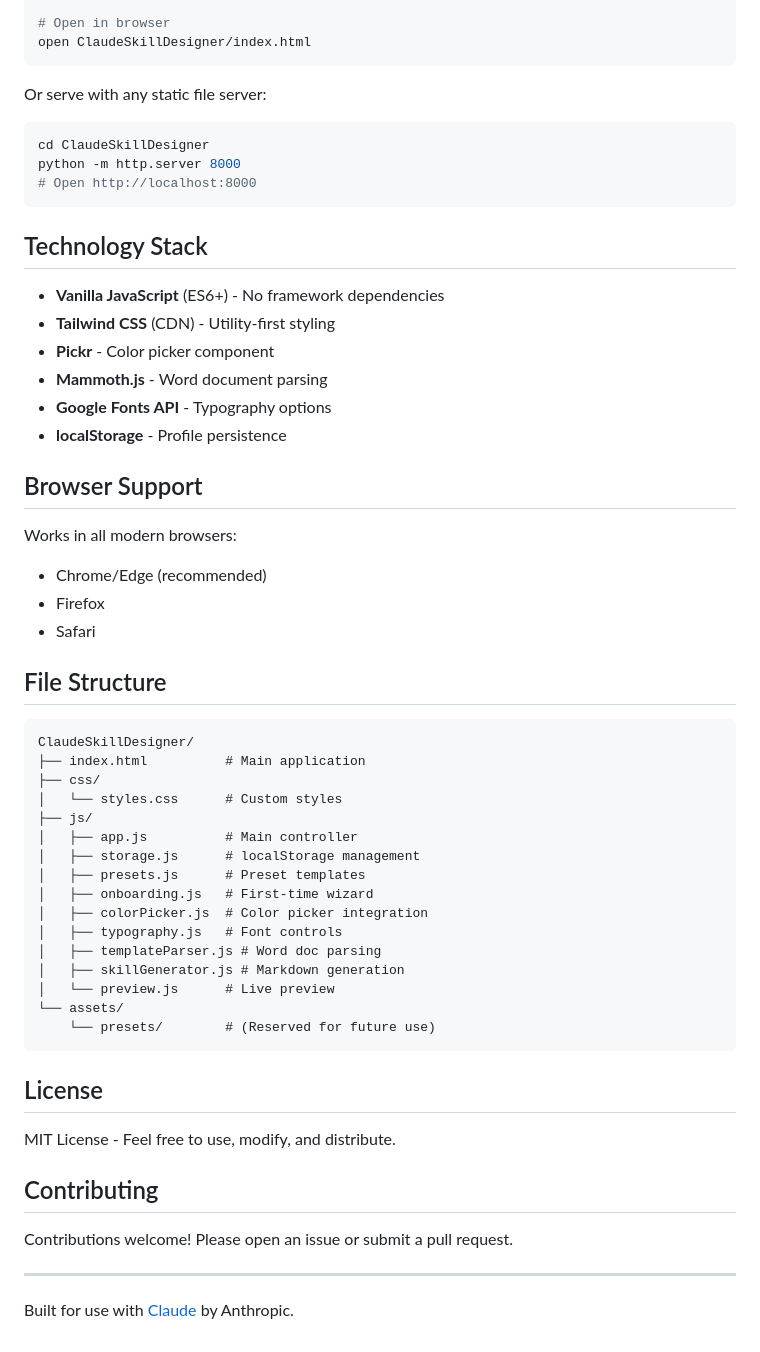
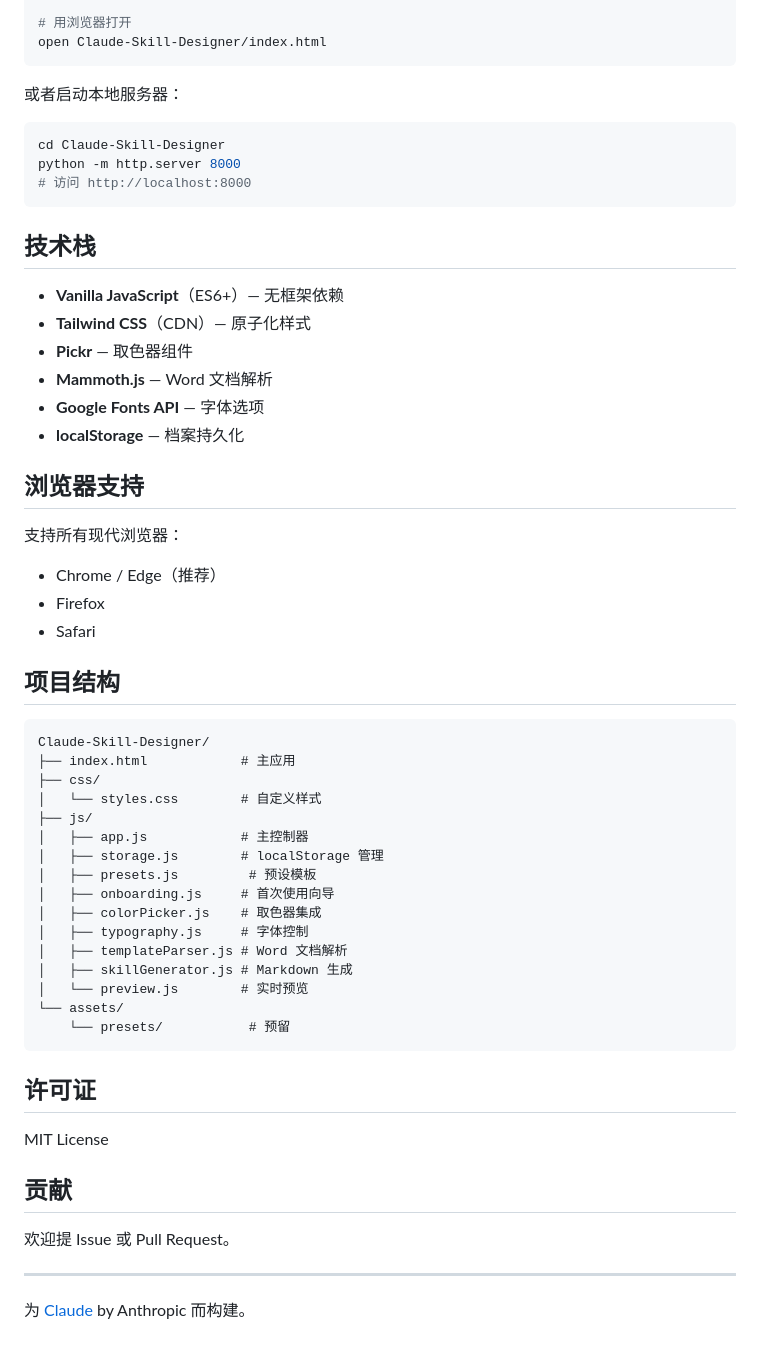
Before and after one commit to Frediwincode/Claude-Skill-Designer, a Markdown page: README.md, the part around one of its changes. Drawn GitHub-style.

````diff
--- a/README.md
+++ b/README.md
@@ -139,61 +115,61 @@ git clone https://github.com/hillis/ClaudeSkillDesigner.git
 
-# Open in browser
-open ClaudeSkillDesigner/index.html
+# 用浏览器打开
+open Claude-Skill-Designer/index.html
 ```
 
-Or serve with any static file server:
+或者启动本地服务器：
 
 ```bash
-cd ClaudeSkillDesigner
+cd Claude-Skill-Designer
 python -m http.server 8000
-# Open http://localhost:8000
+# 访问 http://localhost:8000
 ```
 
-## Technology Stack
+## 技术栈
 
-- **Vanilla JavaScript** (ES6+) - No framework dependencies
-- **Tailwind CSS** (CDN) - Utility-first styling
-- **Pickr** - Color picker component
-- **Mammoth.js** - Word document parsing
-- **Google Fonts API** - Typography options
-- **localStorage** - Profile persistence
+- **Vanilla JavaScript**（ES6+）— 无框架依赖
+- **Tailwind CSS**（CDN）— 原子化样式
+- **Pickr** — 取色器组件
+- **Mammoth.js** — Word 文档解析
+- **Google Fonts API** — 字体选项
+- **localStorage** — 档案持久化
 
-## Browser Support
+## 浏览器支持
 
-Works in all modern browsers:
-- Chrome/Edge (recommended)
+支持所有现代浏览器：
+- Chrome / Edge（推荐）
 - Firefox
 - Safari
 
-## File Structure
+## 项目结构
 
 ```
-ClaudeSkillDesigner/
-├── index.html          # Main application
+Claude-Skill-Designer/
+├── index.html            # 主应用
 ├── css/
-│   └── styles.css      # Custom styles
+│   └── styles.css        # 自定义样式
 ├── js/
-│   ├── app.js          # Main controller
-│   ├── storage.js      # localStorage management
-│   ├── presets.js      # Preset templates
-│   ├── onboarding.js   # First-time wizard
-│   ├── colorPicker.js  # Color picker integration
-│   ├── typography.js   # Font controls
-│   ├── templateParser.js # Word doc parsing
-│   ├── skillGenerator.js # Markdown generation
-│   └── preview.js      # Live preview
+│   ├── app.js            # 主控制器
+│   ├── storage.js        # localStorage 管理
+│   ├── presets.js         # 预设模板
+│   ├── onboarding.js     # 首次使用向导
+│   ├── colorPicker.js    # 取色器集成
+│   ├── typography.js     # 字体控制
+│   ├── templateParser.js # Word 文档解析
+│   ├── skillGenerator.js # Markdown 生成
+│   └── preview.js        # 实时预览
 └── assets/
-    └── presets/        # (Reserved for future use)
+    └── presets/           # 预留
 ```
 
-## License
+## 许可证
 
-MIT License - Feel free to use, modify, and distribute.
+MIT License
 
-## Contributing
+## 贡献
 
-Contributions welcome! Please open an issue or submit a pull request.
+欢迎提 Issue 或 Pull Request。
 
 ---
 
-Built for use with [Claude](https://claude.ai) by Anthropic.
+为 [Claude](https://claude.ai) by Anthropic 而构建。
````
Also changed, not shown: other parts of README.md (+74 -98 lines).
